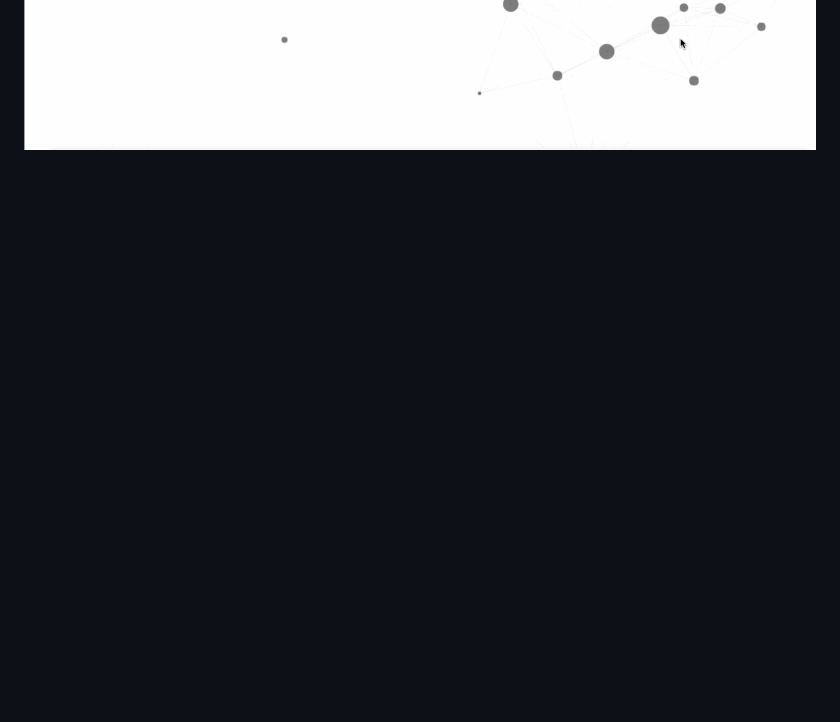
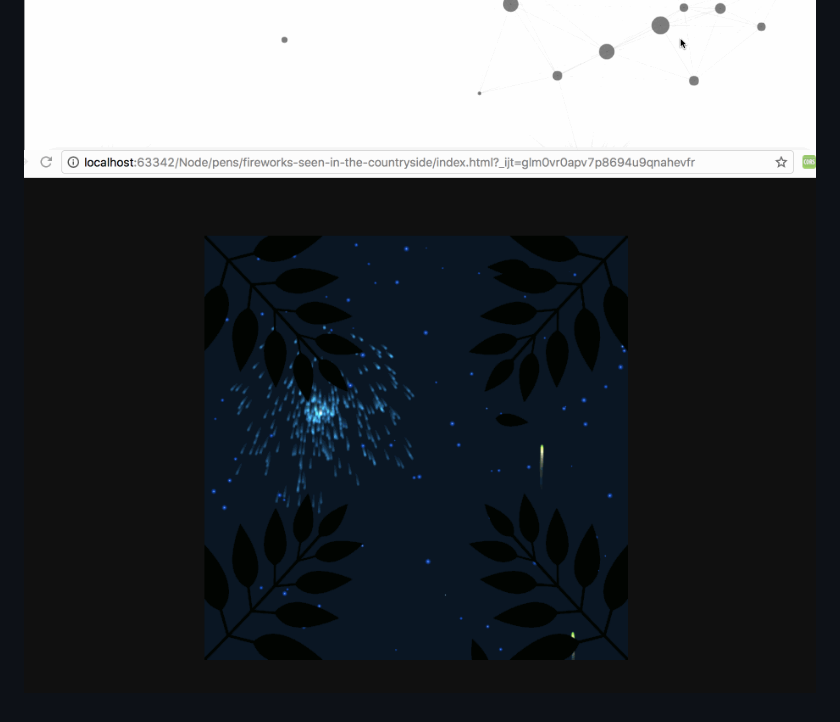
Before and after one commit to FounderIsShadowWalker/particalAniamtion, a Markdown page: README.md, the part around the change. Drawn GitHub-style; pictures changed too: effect/firework.gif (added); blank space fills up the shorter version.

Commit message:
effect
firework

```diff
--- a/README.md
+++ b/README.md
@@ -7,3 +7,4 @@
 ![Image](https://github.com/FounderIsShadowWalker/particalAniamtion/blob/master/effect/all.gif)
 ![Image](https://github.com/FounderIsShadowWalker/particalAniamtion/blob/master/effect/partical.gif)
 ![Image](https://github.com/FounderIsShadowWalker/particalAniamtion/blob/master/effect/zhihu.gif)
+![Image](https://github.com/FounderIsShadowWalker/particalAniamtion/blob/master/effect/firework.gif)
```
